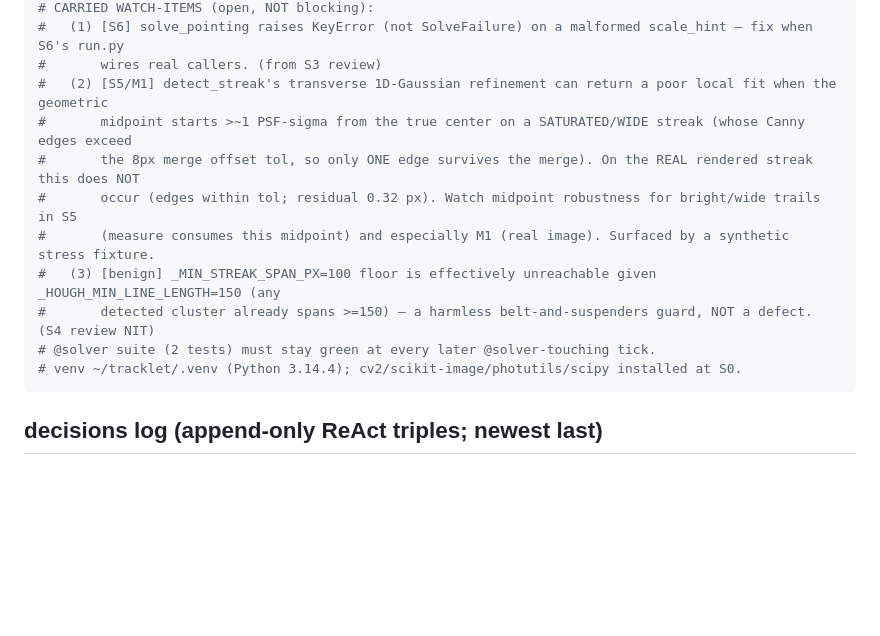
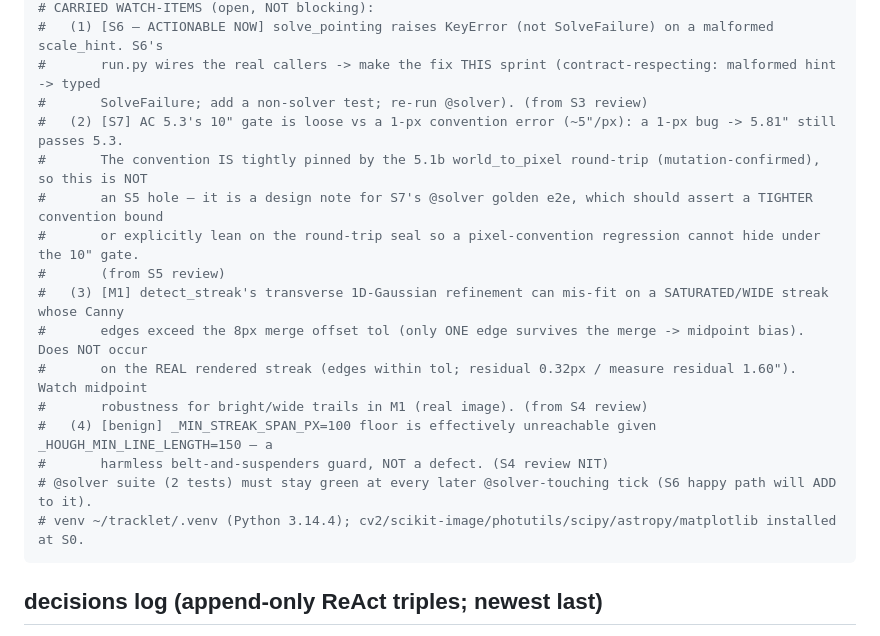
Before and after one commit to chattyduke/tracklet, a Markdown page: .tracklet/loop_state.md, the part around one of its changes. GitHub-like rendering; blank space fills up the shorter version.

```diff
--- a/.tracklet/loop_state.md
+++ b/.tracklet/loop_state.md
@@ -52,15 +54,20 @@ tick_lock: {pid: 11826, started: 2026-06-17T13:30:43Z}  # tick 13 — S5 BUILD l
 # CARRIED WATCH-ITEMS (open, NOT blocking):
-#   (1) [S6] solve_pointing raises KeyError (not SolveFailure) on a malformed scale_hint — fix when S6's run.py
-#       wires real callers. (from S3 review)
-#   (2) [S5/M1] detect_streak's transverse 1D-Gaussian refinement can return a poor local fit when the geometric
-#       midpoint starts >~1 PSF-sigma from the true center on a SATURATED/WIDE streak (whose Canny edges exceed
-#       the 8px merge offset tol, so only ONE edge survives the merge). On the REAL rendered streak this does NOT
-#       occur (edges within tol; residual 0.32 px). Watch midpoint robustness for bright/wide trails in S5
-#       (measure consumes this midpoint) and especially M1 (real image). Surfaced by a synthetic stress fixture.
-#   (3) [benign] _MIN_STREAK_SPAN_PX=100 floor is effectively unreachable given _HOUGH_MIN_LINE_LENGTH=150 (any
-#       detected cluster already spans >=150) — a harmless belt-and-suspenders guard, NOT a defect. (S4 review NIT)
-# @solver suite (2 tests) must stay green at every later @solver-touching tick.
-# venv ~/tracklet/.venv (Python 3.14.4); cv2/scikit-image/photutils/scipy installed at S0.
+#   (1) [S6 — ACTIONABLE NOW] solve_pointing raises KeyError (not SolveFailure) on a malformed scale_hint. S6's
+#       run.py wires the real callers -> make the fix THIS sprint (contract-respecting: malformed hint -> typed
+#       SolveFailure; add a non-solver test; re-run @solver). (from S3 review)
+#   (2) [S7] AC 5.3's 10" gate is loose vs a 1-px convention error (~5"/px): a 1-px bug -> 5.81" still passes 5.3.
+#       The convention IS tightly pinned by the 5.1b world_to_pixel round-trip (mutation-confirmed), so this is NOT
+#       an S5 hole — it is a design note for S7's @solver golden e2e, which should assert a TIGHTER convention bound
+#       or explicitly lean on the round-trip seal so a pixel-convention regression cannot hide under the 10" gate.
+#       (from S5 review)
+#   (3) [M1] detect_streak's transverse 1D-Gaussian refinement can mis-fit on a SATURATED/WIDE streak whose Canny
+#       edges exceed the 8px merge offset tol (only ONE edge survives the merge -> midpoint bias). Does NOT occur
+#       on the REAL rendered streak (edges within tol; residual 0.32px / measure residual 1.60"). Watch midpoint
+#       robustness for bright/wide trails in M1 (real image). (from S4 review)
+#   (4) [benign] _MIN_STREAK_SPAN_PX=100 floor is effectively unreachable given _HOUGH_MIN_LINE_LENGTH=150 — a
+#       harmless belt-and-suspenders guard, NOT a defect. (S4 review NIT)
+# @solver suite (2 tests) must stay green at every later @solver-touching tick (S6 happy path will ADD to it).
+# venv ~/tracklet/.venv (Python 3.14.4); cv2/scikit-image/photutils/scipy/astropy/matplotlib installed at S0.
 ---
 
 ## decisions log (append-only ReAct triples; newest last)
```
Also changed, not shown: other parts of .tracklet/loop_state.md (+51 -42 lines).
